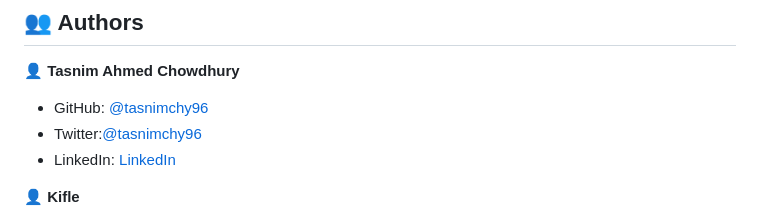
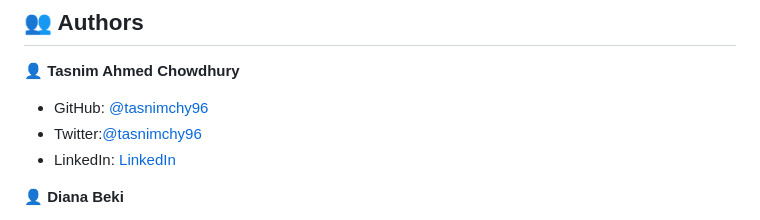
Before and after one commit to DianaBeki/awesomeBooks-es6.github.io, a Markdown page: README.md, the part around the change printed below. Drawn GitHub-style.

```diff
--- a/README.md
+++ b/README.md
@@ -88,5 +88,5 @@ No test are available
 - Twitter:[@tasnimchy96](https://twitter.com/tasnimchy96)
 - LinkedIn: [LinkedIn](https://www.linkedin.com/in/tasnim-ahmed-chowdhury-b4504625b)
 
-:bust_in_silhouette: **Kifle**
+:bust_in_silhouette: **Diana Beki**
 
```
Also changed, not shown: other parts of README.md (+3 -1 lines).
